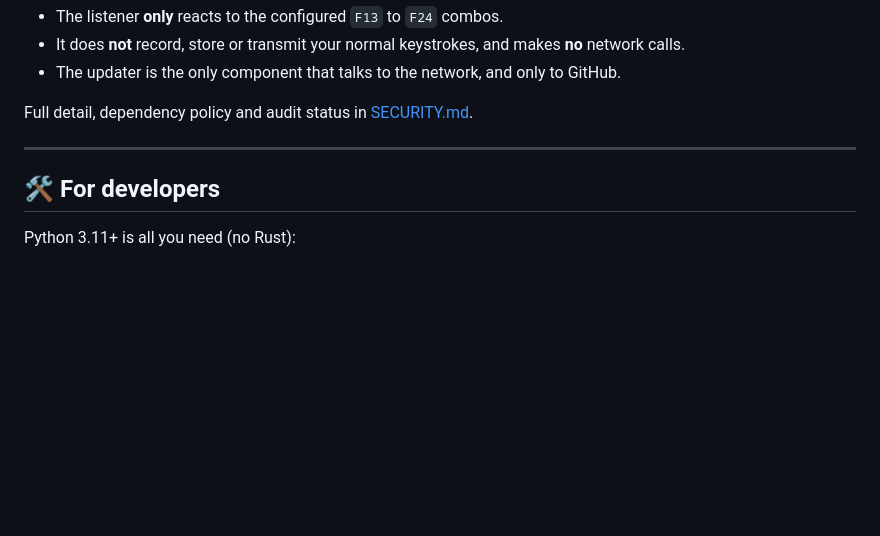
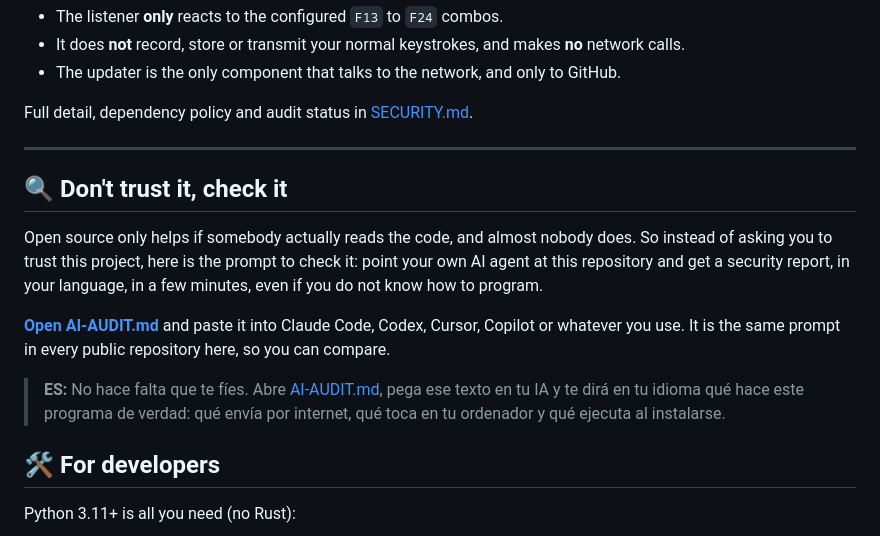
Before and after one commit to spokino/hotkeyconfig, a Markdown page: README.md, the part around the change. Drawn GitHub-style; blank space fills up the shorter version.

Commit message:
docs: add the AI security audit prompt so anyone can review this project

```diff
--- a/README.md
+++ b/README.md
@@ -229,6 +229,20 @@ Full detail, dependency policy and audit status in [SECURITY.md](SECURITY.md).
 
 ---
 
+## 🔍 Don't trust it, check it
+
+Open source only helps if somebody actually reads the code, and almost nobody does. So
+instead of asking you to trust this project, here is the prompt to check it: point your own
+AI agent at this repository and get a security report, in your language, in a few minutes,
+even if you do not know how to program.
+
+**[Open AI-AUDIT.md](AI-AUDIT.md)** and paste it into Claude Code, Codex, Cursor, Copilot or
+whatever you use. It is the same prompt in every public repository here, so you can compare.
+
+> **ES:** No hace falta que te fíes. Abre [AI-AUDIT.md](AI-AUDIT.md), pega ese texto en tu IA
+> y te dirá en tu idioma qué hace este programa de verdad: qué envía por internet, qué toca
+> en tu ordenador y qué ejecuta al instalarse.
+
 ## 🛠️ For developers
 
 Python 3.11+ is all you need (no Rust):
```
Also changed, not shown: AI-AUDIT.md (added, +107 -0 lines), 1 other file.
